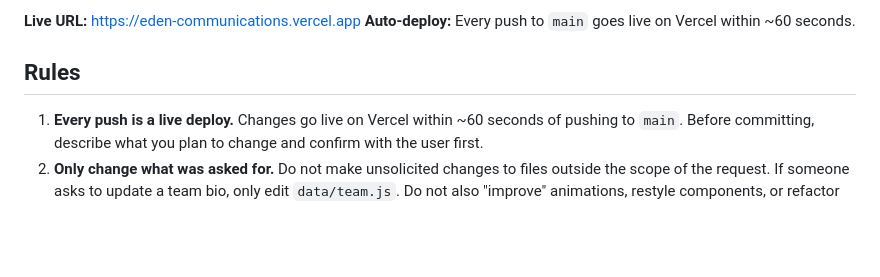
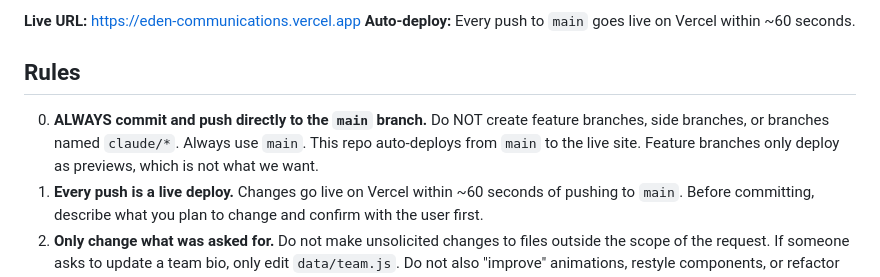
Before and after one commit to jklokus26/eden-website, a Markdown page: CLAUDE.md, the part around the change. GitHub-like rendering; blank space fills up the shorter version.

Commit message:
fix: force Claude Code Web to push directly to main, not feature branches

```diff
--- a/CLAUDE.md
+++ b/CLAUDE.md
@@ -7,6 +7,7 @@ Marketing website for Eden Communications, a crypto and fintech PR agency.
 
 ## Rules
 
+0. **ALWAYS commit and push directly to the `main` branch.** Do NOT create feature branches, side branches, or branches named `claude/*`. Always use `main`. This repo auto-deploys from `main` to the live site. Feature branches only deploy as previews, which is not what we want.
 1. **Every push is a live deploy.** Changes go live on Vercel within ~60 seconds of pushing to `main`. Before committing, describe what you plan to change and confirm with the user first.
 2. **Only change what was asked for.** Do not make unsolicited changes to files outside the scope of the request. If someone asks to update a team bio, only edit `data/team.js`. Do not also "improve" animations, restyle components, or refactor code.
 3. **Follow existing patterns exactly.** When adding new content (case studies, team members, news items), copy the structure of an existing entry. Do not invent new fields or change the data shape.
```
